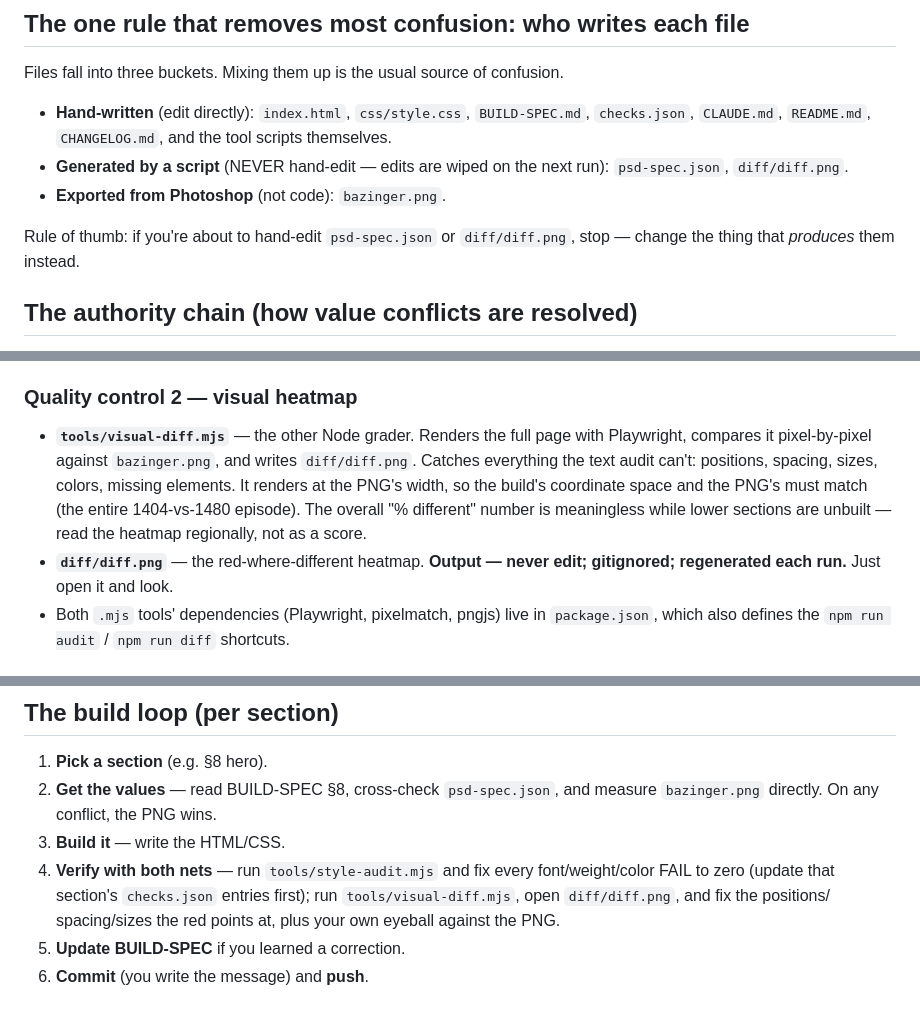
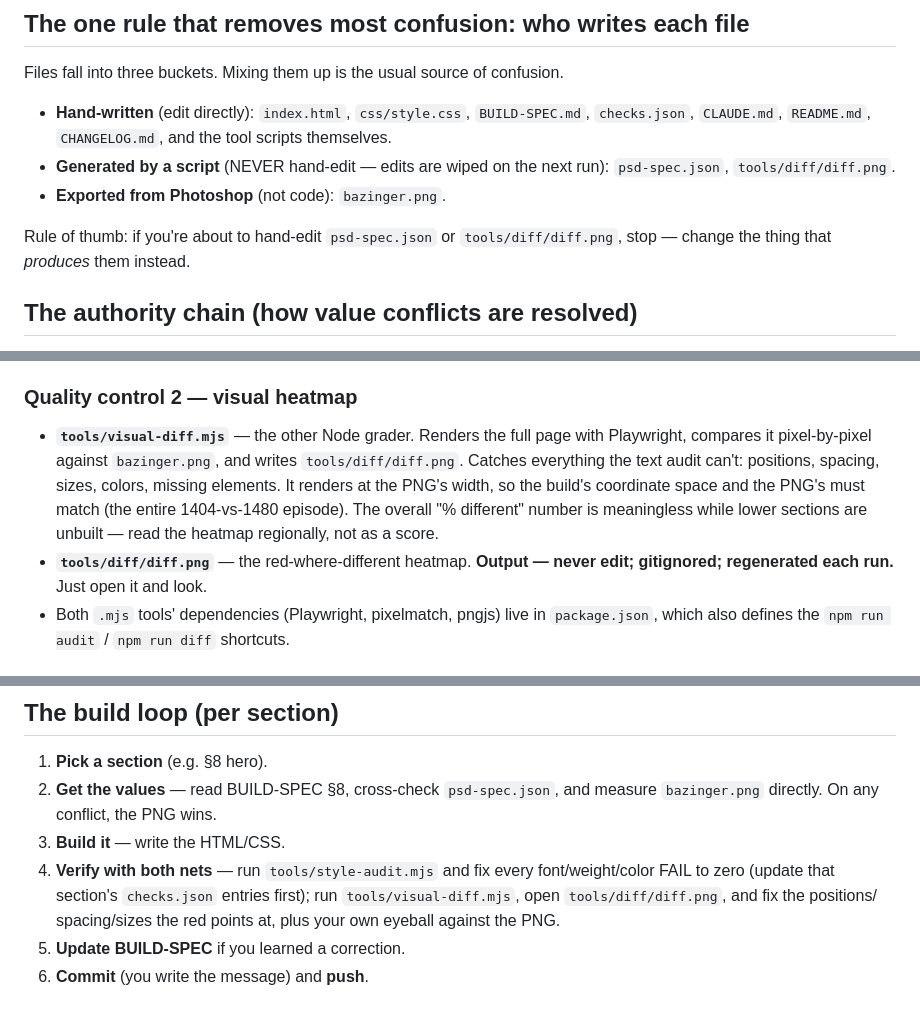
Before and after one commit to adsumit/bazinger-psd-to-html, a Markdown page: ARCHITECTURE.md, 3 parts joined by grey strips. Drawn GitHub-style.

Commit message:
docs(architecture): point heatmap path to tools/diff/diff.png
Update every diff/diff.png reference to tools/diff/diff.png after the heatmap output-dir move.

```diff
--- a/ARCHITECTURE.md
+++ b/ARCHITECTURE.md
@@ -20,10 +20,10 @@ Files fall into three buckets. Mixing them up is the usual source of confusion.
   `BUILD-SPEC.md`, `checks.json`, `CLAUDE.md`, `README.md`, `CHANGELOG.md`, and
   the tool scripts themselves.
 - **Generated by a script** (NEVER hand-edit — edits are wiped on the next run):
-  `psd-spec.json`, `diff/diff.png`.
+  `psd-spec.json`, `tools/diff/diff.png`.
 - **Exported from Photoshop** (not code): `bazinger.png`.
 
-Rule of thumb: if you're about to hand-edit `psd-spec.json` or `diff/diff.png`, stop —
+Rule of thumb: if you're about to hand-edit `psd-spec.json` or `tools/diff/diff.png`, stop —
 change the thing that _produces_ them instead.
 
 ## The authority chain (how value conflicts are resolved)
@@ -98,12 +98,12 @@ psd-spec as a hint, treat BUILD-SPEC as guidance.**
 
 - **`tools/visual-diff.mjs`** — the other Node grader. Renders the full page with
   Playwright, compares it pixel-by-pixel against `bazinger.png`, and writes
-  `diff/diff.png`. Catches everything the text audit can't: positions, spacing, sizes,
+  `tools/diff/diff.png`. Catches everything the text audit can't: positions, spacing, sizes,
   colors, missing elements. It renders at the PNG's width, so the build's
   coordinate space and the PNG's must match (the entire 1404-vs-1480 episode). The
   overall "% different" number is meaningless while lower sections are unbuilt —
   read the heatmap regionally, not as a score.
-- **`diff/diff.png`** — the red-where-different heatmap. **Output — never edit;
+- **`tools/diff/diff.png`** — the red-where-different heatmap. **Output — never edit;
   gitignored; regenerated each run.** Just open it and look.
 - Both `.mjs` tools' dependencies (Playwright, pixelmatch, pngjs) live in
   `package.json`, which also defines the `npm run audit` / `npm run diff`
@@ -130,7 +130,7 @@ psd-spec as a hint, treat BUILD-SPEC as guidance.**
 3. **Build it** — write the HTML/CSS.
 4. **Verify with both nets** — run `tools/style-audit.mjs` and fix every
    font/weight/color FAIL to zero (update that section's `checks.json` entries
-   first); run `tools/visual-diff.mjs`, open `diff/diff.png`, and fix the positions/
+   first); run `tools/visual-diff.mjs`, open `tools/diff/diff.png`, and fix the positions/
    spacing/sizes the red points at, plus your own eyeball against the PNG.
 5. **Update BUILD-SPEC** if you learned a correction.
 6. **Commit** (you write the message) and **push**.
```
Also changed, not shown: other parts of ARCHITECTURE.md (+1 -1 lines).
